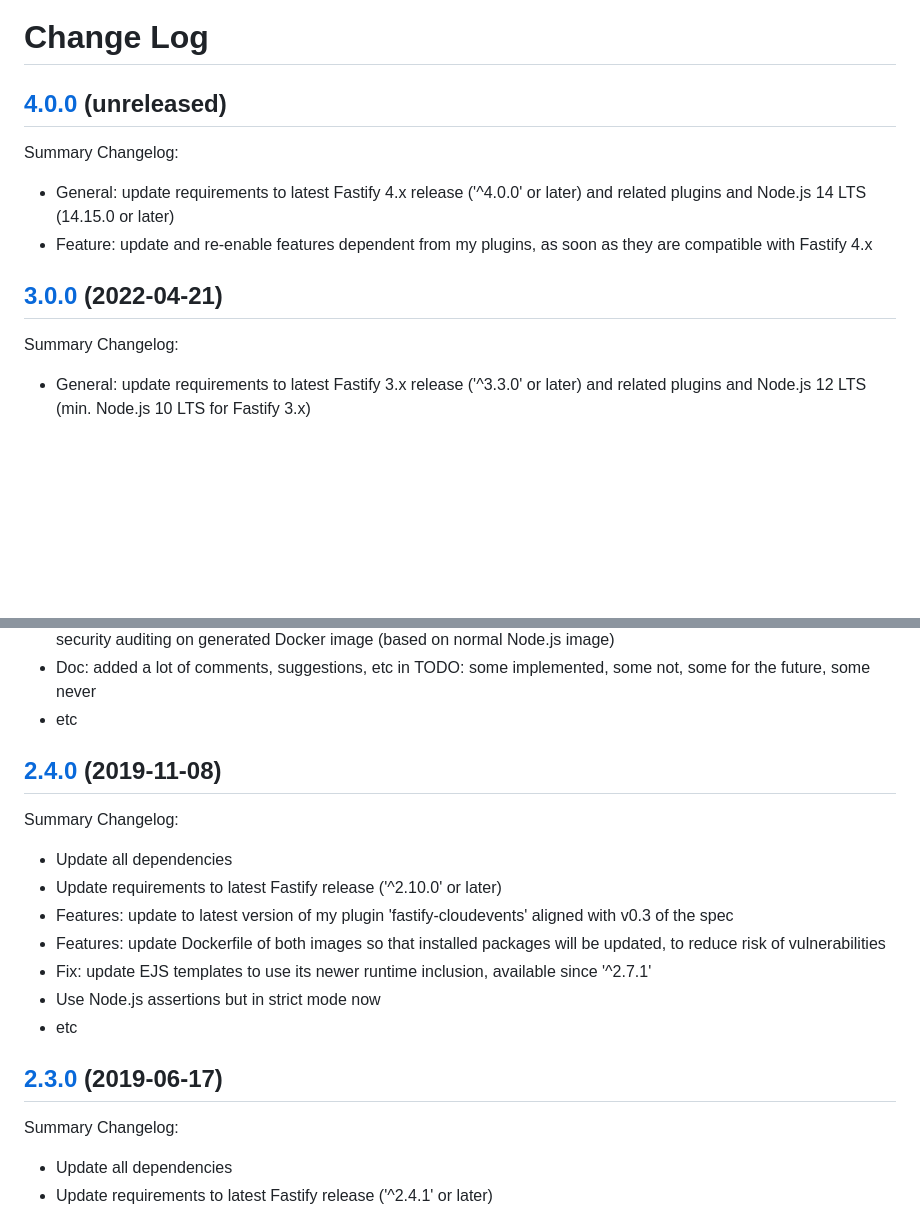
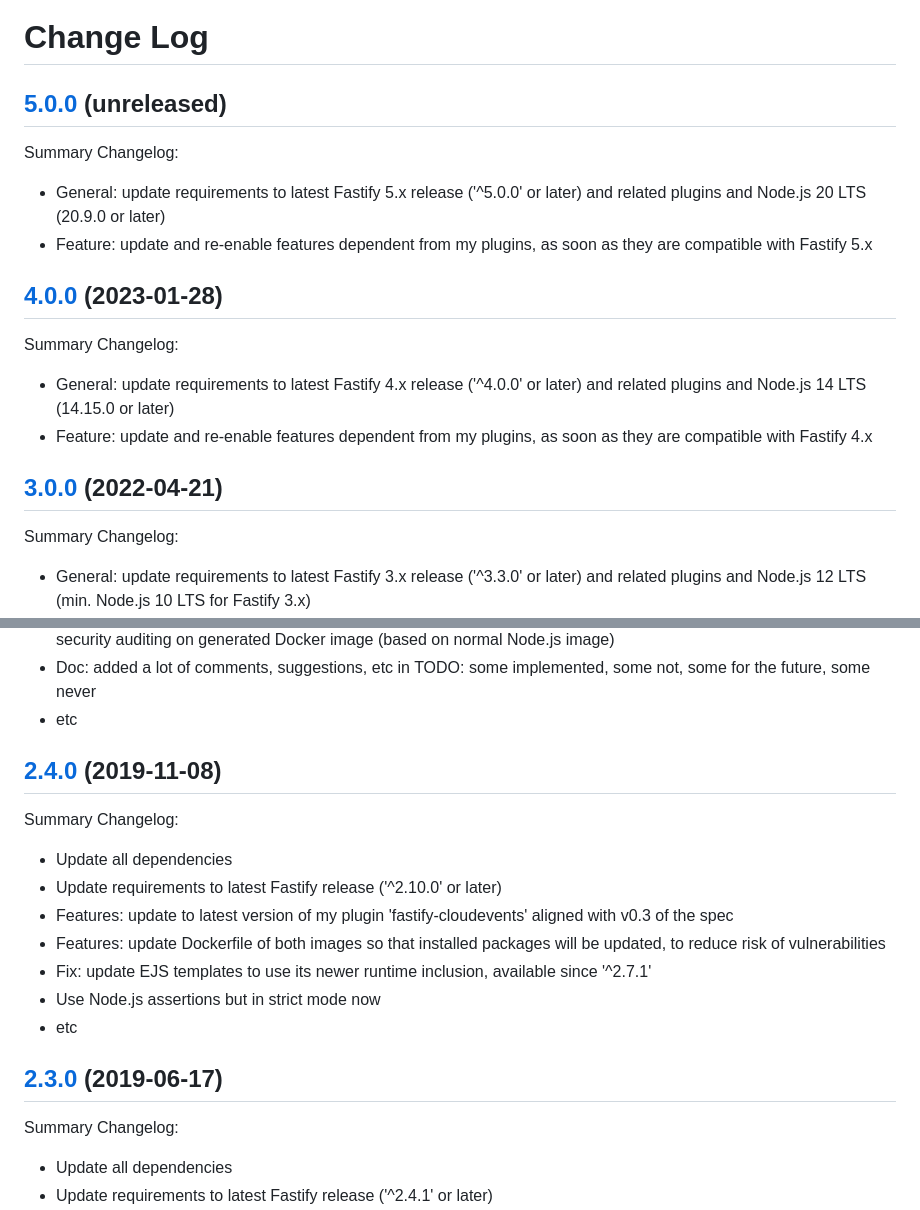
Before and after one commit to smartiniOnGitHub/fastify-example, a Markdown page: CHANGELOG.md, 2 parts joined by grey strips. GitHub-like rendering; blank space fills up the shorter version.

```diff
--- a/CHANGELOG.md
+++ b/CHANGELOG.md
@@ -1,14 +1,27 @@
 # Change Log
 
-## [4.0.0](https://github.com/smartiniOnGitHub/fastify-example/releases/tag/4.0.0) (unreleased)
+## [5.0.0](https://github.com/smartiniOnGitHub/fastify-example/releases/tag/5.0.0) (unreleased)
+
 Summary Changelog:
+
+- General: update requirements to latest Fastify 5.x release ('^5.0.0' or later)
+  and related plugins and Node.js 20 LTS (20.9.0 or later)
+- Feature: update and re-enable features dependent from my plugins,
+  as soon as they are compatible with Fastify 5.x
+
+## [4.0.0](https://github.com/smartiniOnGitHub/fastify-example/releases/tag/4.0.0) (2023-01-28)
+
+Summary Changelog:
+
 - General: update requirements to latest Fastify 4.x release ('^4.0.0' or later)
   and related plugins and Node.js 14 LTS (14.15.0 or later)
 - Feature: update and re-enable features dependent from my plugins,
   as soon as they are compatible with Fastify 4.x
 
 ## [3.0.0](https://github.com/smartiniOnGitHub/fastify-example/releases/tag/3.0.0) (2022-04-21)
+
 Summary Changelog:
+
 - General: update requirements to latest Fastify 3.x release ('^3.3.0' or later)
   and related plugins and Node.js 12 LTS (min. Node.js 10 LTS for Fastify 3.x)
 - General: make EJS pages/emplates work with latest EJS ('^3.1.6' or later);
@@ -95,9 +118,10 @@ Summary Changelog:
   some implemented, some not, some for the future, some never
 - etc
 
+## [2.4.0](https://github.com/smartiniOnGitHub/fastify-example/releases/tag/2.4.0) (2019-11-08)
 
-## [2.4.0](https://github.com/smartiniOnGitHub/fastify-example/releases/tag/2.4.0) (2019-11-08)
 Summary Changelog:
+
 - Update all dependencies
 - Update requirements to latest Fastify release ('^2.10.0' or later)
 - Features: update to latest version of my plugin 'fastify-cloudevents'
@@ -110,7 +134,9 @@ Summary Changelog:
 - etc
 
 ## [2.3.0](https://github.com/smartiniOnGitHub/fastify-example/releases/tag/2.3.0) (2019-06-17)
+
 Summary Changelog:
+
 - Update all dependencies
 - Update requirements to latest Fastify release ('^2.4.1' or later)
 - Features: add my plugin 'fastify-check-runtime-env'
```
Also changed, not shown: other parts of CHANGELOG.md (+56 -0 lines), docs/TODO.md (+78 -66 lines).
